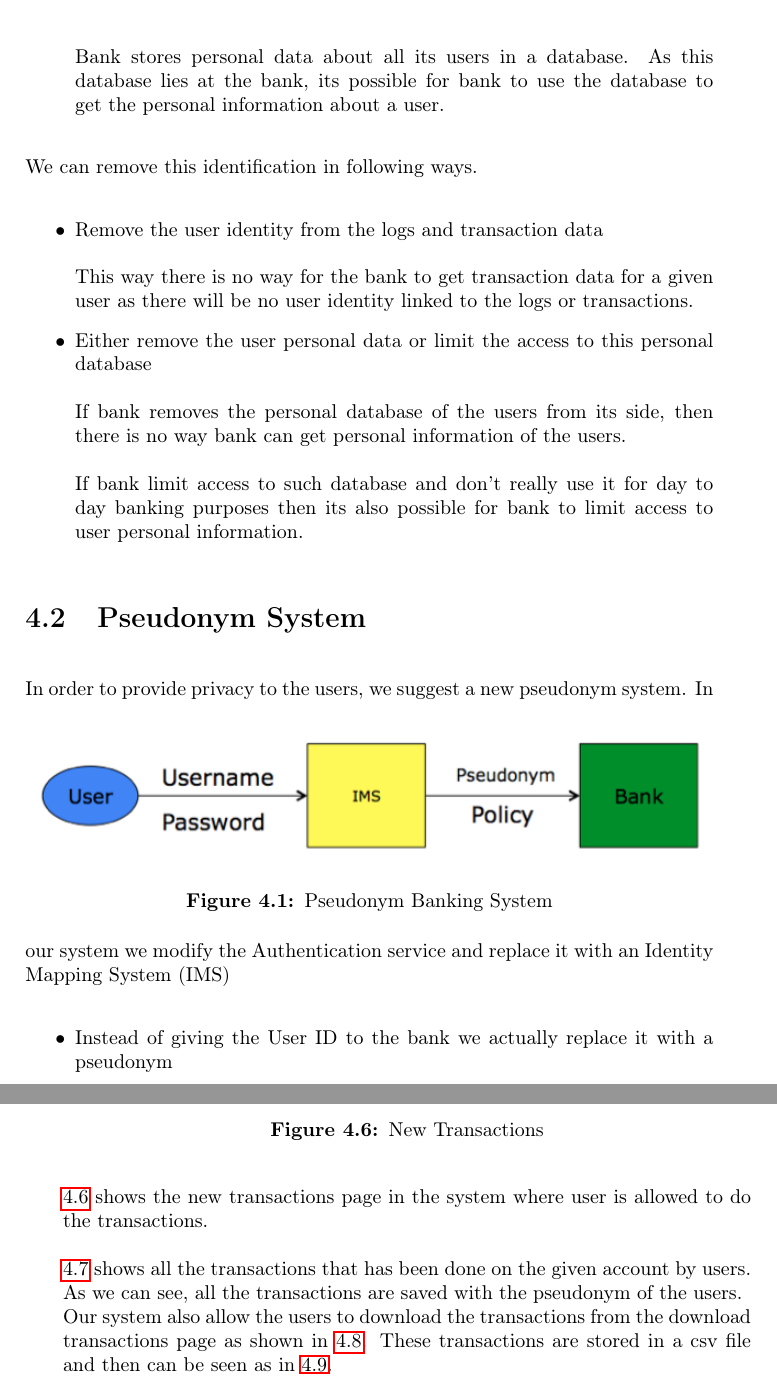
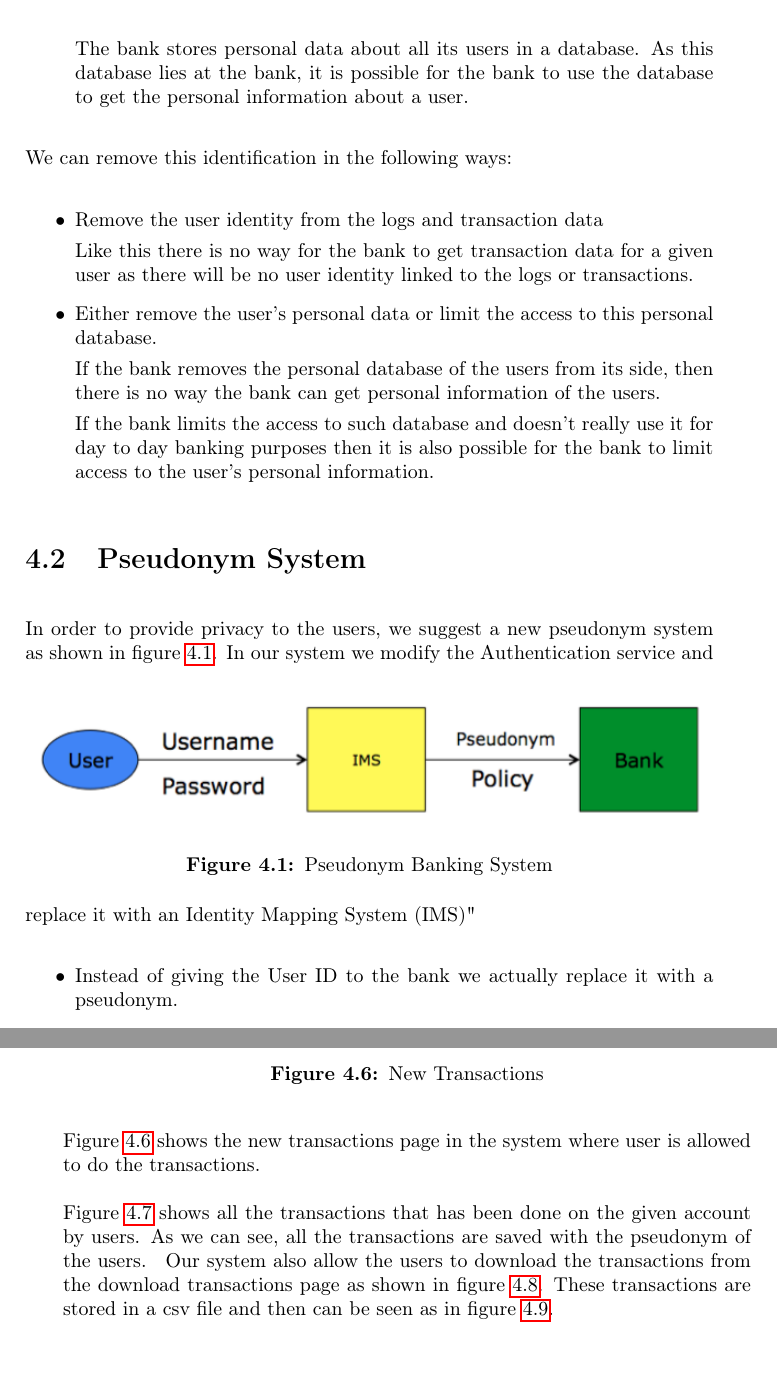
Before and after one commit to cloudbansal/Thesis, a LaTeX thesis (Thesis.tex, which reads Chapter4.tex): two parts of pages 40 and 45 of 83, joined at a grey line, cut so that both start at the same text. Compiled offline with pdfLaTeX.

Commit message:
Some minor changes

```diff
--- a/Chapter4.tex
+++ b/Chapter4.tex
@@ -12,27 +11,26 @@ In order to solve the problem we first look at how the users are identified in t
-\\Bank stores personal data about all its users in a database. As this database lies at the bank, its possible for bank to use the database to get the personal information about a user.
+
+The bank stores personal data about all its users in a database. As this database lies at the bank, it is possible for the bank to use the database to get the personal information about a user.
 \end{itemize}
-We can remove this identification in following ways.
+We can remove this identification in the following ways:
 \begin{itemize}
 	\item Remove the user identity from the logs and transaction data
-\\
-\\This way there is no way for the bank to get transaction data for a given user as there will be no user identity linked to the logs or transactions.
-	\item Either remove the user personal data or limit the access to this personal database
-\\
-\\If bank removes the personal database of the users from its side, then there is no way bank can get personal information of the users.
-\\
-\\If bank limit access to such database and don't really use it for day to day banking purposes then its also possible for bank to limit access to user personal information.
+
+Like this there is no way for the bank to get transaction data for a given user as there will be no user identity linked to the logs or transactions.
+	\item Either remove the user's personal data or limit the access to this personal database.
+
+If the bank removes the personal database of the users from its side, then there is no way the bank can get personal information of the users.
+
+If the bank limits the access to such database and doesn't really use it for day to day banking purposes then it is also possible for the bank to limit access to the user's personal information.
 \end{itemize}
 \section{Pseudonym System}
-In order to provide privacy to the users, we suggest a new pseudonym system.
+In order to provide privacy to the users, we suggest a new pseudonym system as shown in figure \ref{fig:Pseudonym}.
 \begin{figure}[h]
 \centering
 \includegraphics[width=\textwidth]{figures/Pseudonym}
 \caption{Pseudonym Banking System}
 \label{fig:Pseudonym}
 \end{figure}
-In our system we modify the Authentication service and replace it with an Identity Mapping System (IMS)
+In our system we modify the Authentication service and replace it with an Identity Mapping System (IMS)"
 \begin{itemize}
-	\item Instead of giving the User ID to the bank we actually replace it with a pseudonym
-	\item The IMS sends the policy as well as account ID to the bank
-	\item Bank then use this information to provide service to the customer
-	\item Bank doesn’t need to store the mapping databases
+	\item Instead of giving the User ID to the bank we actually replace it with a pseudonym.
+	\item The IMS sends the policy as well as the account ID to the bank.
@@ -118,7 +118,7 @@ In our prototype user is allowed to do 2 types of transactions
 \end{itemize}
 All the transactions that are done by the user are logged in with the pseudonym; with which user has been logged in to the system.
 
-\ref{fig:New} shows the new transactions page in the system where user is allowed to do the transactions.
+Figure \ref{fig:New} shows the new transactions page in the system where user is allowed to do the transactions.
 \begin{figure}[h]
 	\centering
 	\includegraphics[width=\textwidth]{figures/Transactions}
@@ -126,7 +126,7 @@ All the transactions that are done by the user are logged in with the pseudonym;
 	\label{fig:Transactions}
 \end{figure}
 
-\ref{fig:Transactions} shows all the transactions that has been done on the given account by users. As we can see, all the transactions are saved with the pseudonym of the users.
+Figure \ref{fig:Transactions} shows all the transactions that has been done on the given account by users. As we can see, all the transactions are saved with the pseudonym of the users.
 \begin{figure}[h]
 	\centering
 	\includegraphics[width=\textwidth]{figures/Download}
@@ -139,7 +139,7 @@ All the transactions that are done by the user are logged in with the pseudonym;
 	\caption{Downloaded Transactions File}
 	\label{fig:File}
 \end{figure}
-Our system also allow the users to download the transactions from the download transactions page as shown in \ref{fig:Download}. These transactions are stored in a csv file and then can be seen as in \ref{fig:File}.
+Our system also allow the users to download the transactions from the download transactions page as shown in figure \ref{fig:Download}. These transactions are stored in a csv file and then can be seen as in figure \ref{fig:File}.
 \FloatBarrier
 In this chapter we presented our pseudonym system. Also we have given some certain privacy properties that our pseudonym system should be able to fulfill. Our generic system works with pseudonyms and in the next chapter we will talk about how we can replace our Identity Mapping System with OpenID and IDEMIX for our purposes
 
```
Also changed, not shown: Acknowledgements.tex (+1 -1 lines), Thesis.pdf, Chapter4.tex (27 more changed lines).
